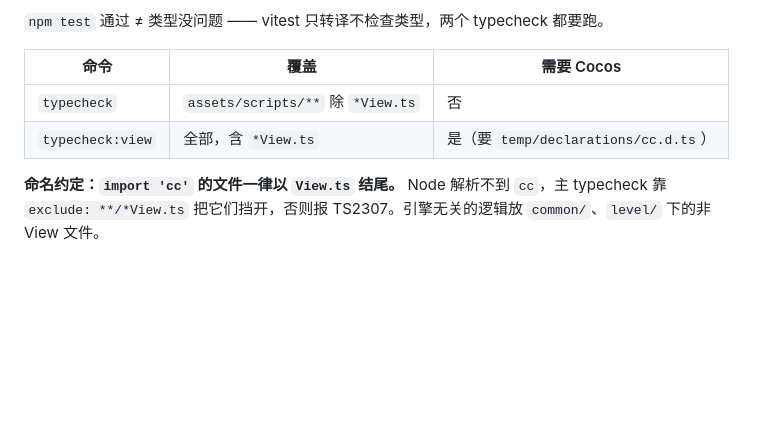
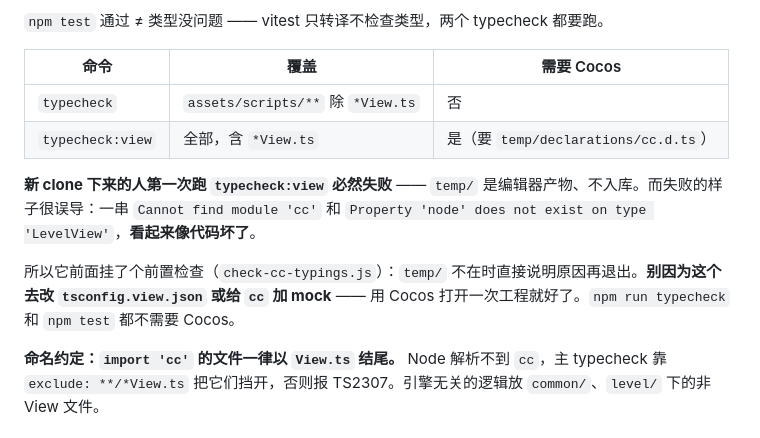
Before and after one commit to yaya11111111/BeiJiaoGame, a Markdown page: client/README.md, the part around the change. Rendered like a GitHub page; blank space fills up the shorter version.

Commit message:
docs(client): 说明 typecheck:view 在新 clone 上必然失败、以及别改配置去绕
紧跟上一个提交：README 里把这件事说清楚。TS2307 现在有两个原因
（文件命名没跟上约定 / 没打开过 Cocos），得先分清是哪个 ——
原来说的那条建议只覆盖了前者。

Co-Authored-By: Claude Code <noreply@anthropic.com>

```diff
--- a/client/README.md
+++ b/client/README.md
@@ -275,6 +275,10 @@ npm run typecheck:view  # *View.ts，需要开过一次 Cocos
 | `typecheck` | `assets/scripts/**` 除 `*View.ts` | 否 |
 | `typecheck:view` | 全部，含 `*View.ts` | 是（要 `temp/declarations/cc.d.ts`） |
 
+**新 clone 下来的人第一次跑 `typecheck:view` 必然失败** —— `temp/` 是编辑器产物、不入库。而失败的样子很误导：一串 `Cannot find module 'cc'` 和 `Property 'node' does not exist on type 'LevelView'`，**看起来像代码坏了**。
+
+所以它前面挂了个前置检查（`check-cc-typings.js`）：`temp/` 不在时直接说明原因再退出。**别因为这个去改 `tsconfig.view.json` 或给 `cc` 加 mock** —— 用 Cocos 打开一次工程就好了。`npm run typecheck` 和 `npm test` 都不需要 Cocos。
+
 **命名约定：`import 'cc'` 的文件一律以 `View.ts` 结尾。** Node 解析不到 `cc`，主 typecheck 靠 `exclude: **/*View.ts` 把它们挡开，否则报 TS2307。引擎无关的逻辑放 `common/`、`level/` 下的非 View 文件。
 
 ## 怎么跑起来
```
